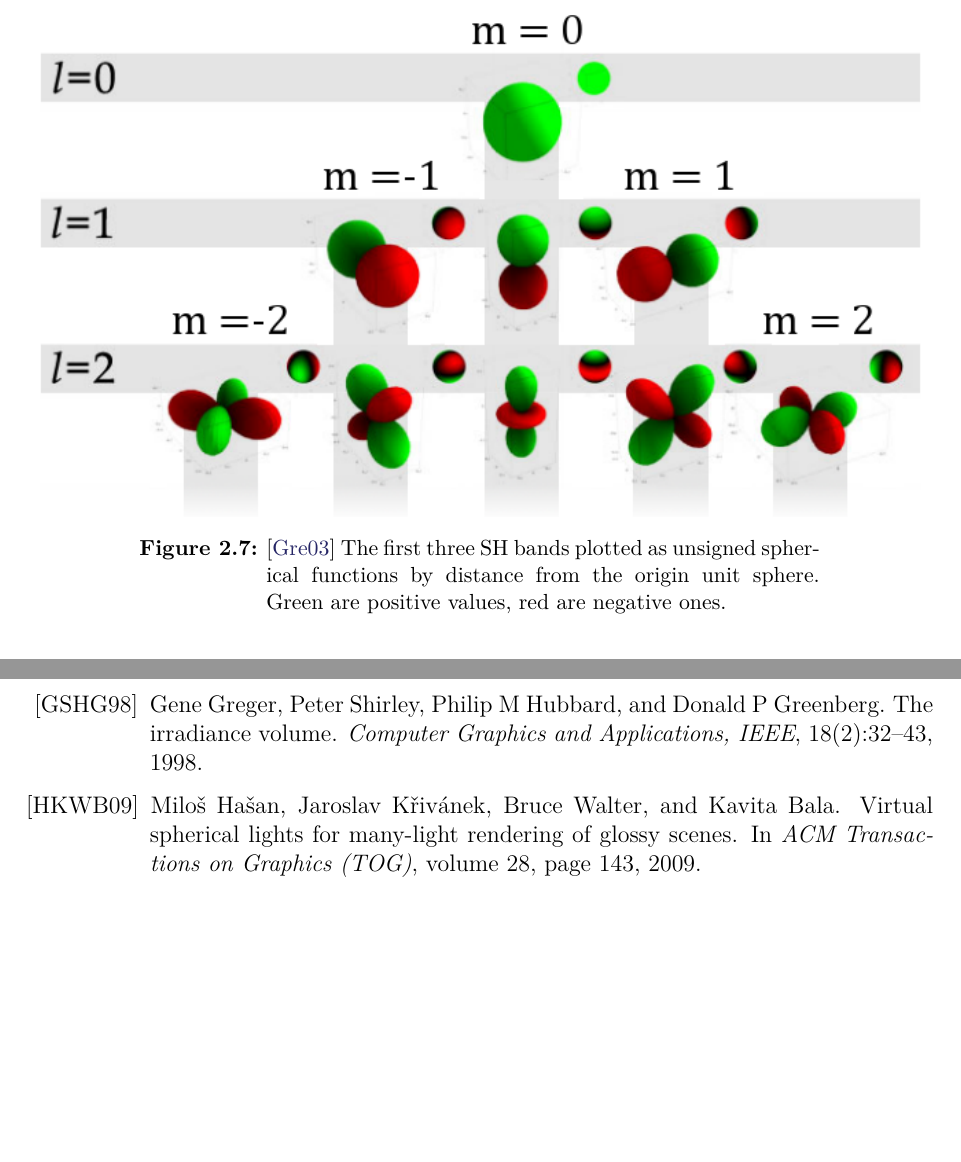
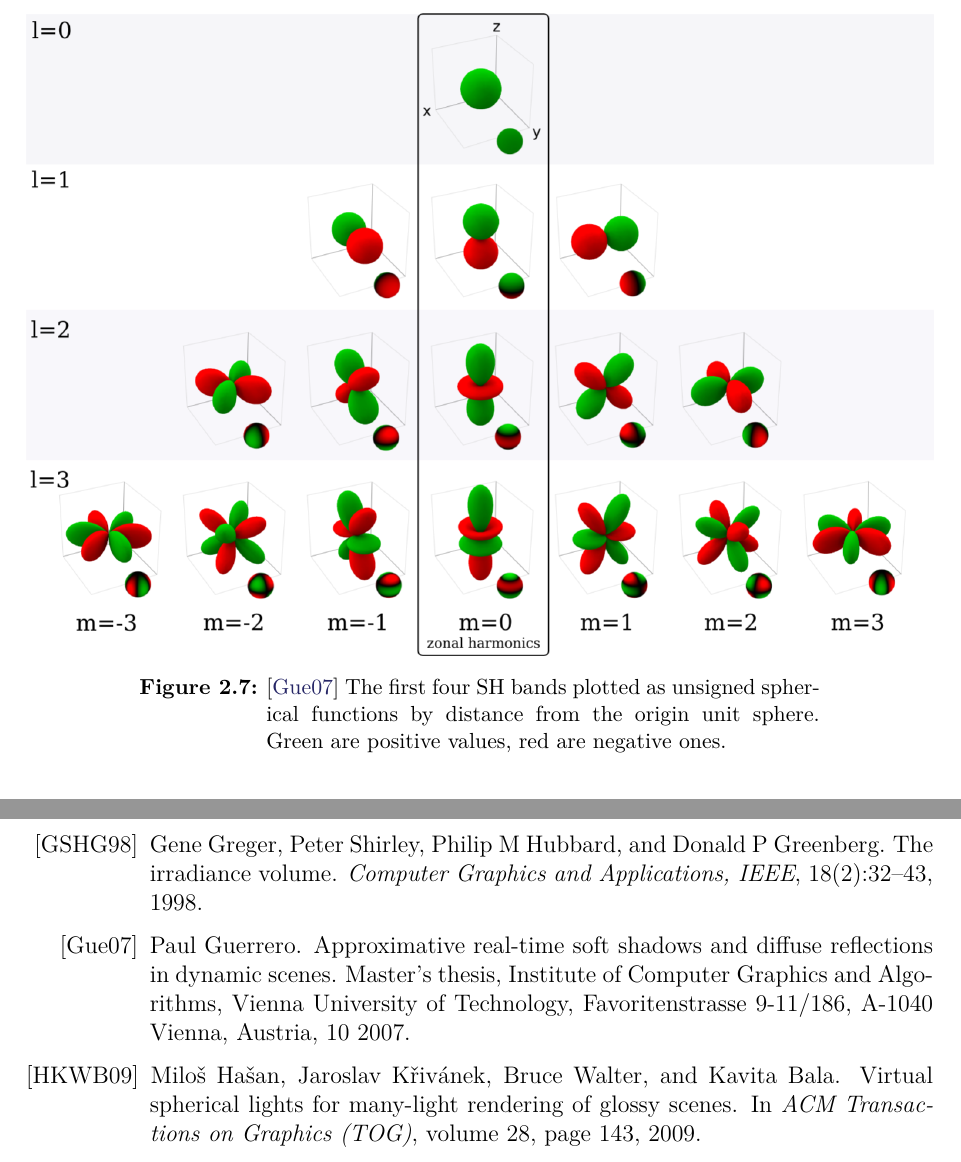
Before and after one commit to Wumpf/masterthesis, a LaTeX thesis (latex/thesis.tex, which reads latex/Prerequisites.tex, latex/bibliography.bib): two parts of pages 24 and 61 of 65, joined at a grey line, cut so that both start at the same text, the shorter picture padded with empty space. Compiled offline with pdfLaTeX; a missing font is replaced by an installed copy or a similar font.

Commit message:
[Evaluation] New image for SH.

```diff
--- a/latex/Prerequisites.tex
+++ b/latex/Prerequisites.tex
@@ -468,10 +468,9 @@ More detailed explanations can be found for example in \cite{bib:grittysh, bib:s
 \begin{figure}[h]
 	\centering
 	\includegraphics[width=\textwidth]{sh}
-	\caption{\cite{bib:grittysh} The first three SH bands plotted as unsigned spherical functions by distance from the origin unit sphere. Green are positive values, red are negative ones.}
+	\caption{\cite{bib:guerrero:thesis} The first four SH bands plotted as unsigned spherical functions by distance from the origin unit sphere. Green are positive values, red are negative ones.}
 	\label{fig:shvisualization}
 \end{figure}
-%\todo{Better image quality!}
 The SH functions in general are defined on imaginary numbers, but for use in computer graphics usually only real-number Spherical Harmonics are relevant.
 
 $y^m_l(\theta, \varphi)$ represents a Spherical Harmonic function.
--- a/latex/bibliography.bib
+++ b/latex/bibliography.bib
@@ -237,3 +237,14 @@ DOI = {10.2312/EGVE.JVRC13.017-024}
   number={3},
   pages={2-3},
   year={2003}
+}
+
+@mastersthesis{bib:guerrero:thesis,
+  title =      "Approximative Real-time Soft Shadows and Diffuse Reflections
+               in Dynamic Scenes",
+  author =     "Paul Guerrero",
+  year =       "2007",
+  address =    "Favoritenstrasse 9-11/186, A-1040 Vienna, Austria",
+  school =     "Institute of Computer Graphics and Algorithms, Vienna
+               University of Technology",
+  month =      10,
```
Also changed, not shown: pictures/sh.PNG, latex/bibliography.bib (3 more changed lines).
